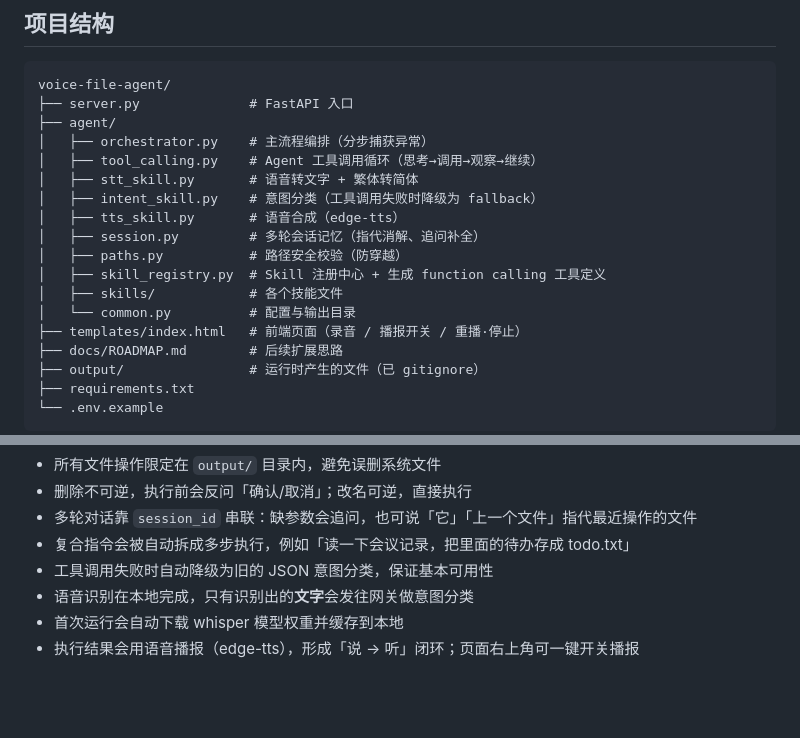
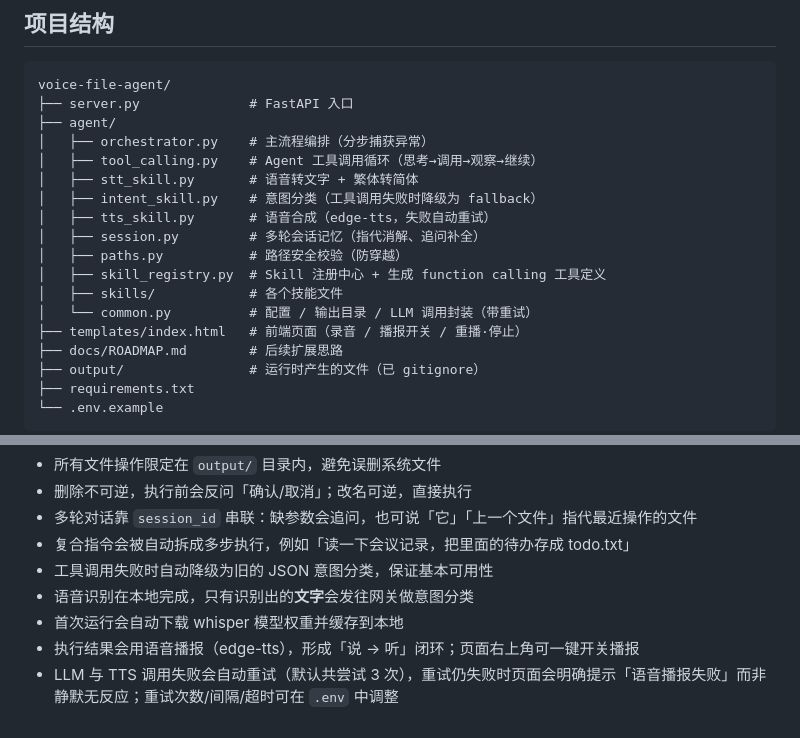
Before and after one commit to YanStarry528/voice-file-agent, a Markdown page: README.md, 2 parts joined by grey strips. GitHub-like rendering; blank space fills up the shorter version.

Commit message:
docs: 同步错误兜底优化到 README

```diff
--- a/README.md
+++ b/README.md
@@ -76,12 +76,12 @@ voice-file-agent/
 │   ├── tool_calling.py    # Agent 工具调用循环（思考→调用→观察→继续）
 │   ├── stt_skill.py       # 语音转文字 + 繁体转简体
 │   ├── intent_skill.py    # 意图分类（工具调用失败时降级为 fallback）
-│   ├── tts_skill.py       # 语音合成（edge-tts）
+│   ├── tts_skill.py       # 语音合成（edge-tts，失败自动重试）
 │   ├── session.py         # 多轮会话记忆（指代消解、追问补全）
 │   ├── paths.py           # 路径安全校验（防穿越）
 │   ├── skill_registry.py  # Skill 注册中心 + 生成 function calling 工具定义
 │   ├── skills/            # 各个技能文件
-│   └── common.py          # 配置与输出目录
+│   └── common.py          # 配置 / 输出目录 / LLM 调用封装（带重试）
 ├── templates/index.html   # 前端页面（录音 / 播报开关 / 重播·停止）
 ├── docs/ROADMAP.md        # 后续扩展思路
 ├── output/                # 运行时产生的文件（已 gitignore）
@@ -118,3 +118,4 @@ def execute(args: dict) -> str:
 - 语音识别在本地完成，只有识别出的**文字**会发往网关做意图分类
 - 首次运行会自动下载 whisper 模型权重并缓存到本地
 - 执行结果会用语音播报（edge-tts），形成「说 → 听」闭环；页面右上角可一键开关播报
+- LLM 与 TTS 调用失败会自动重试（默认共尝试 3 次），重试仍失败时页面会明确提示「语音播报失败」而非静默无反应；重试次数/间隔/超时可在 `.env` 中调整
```
